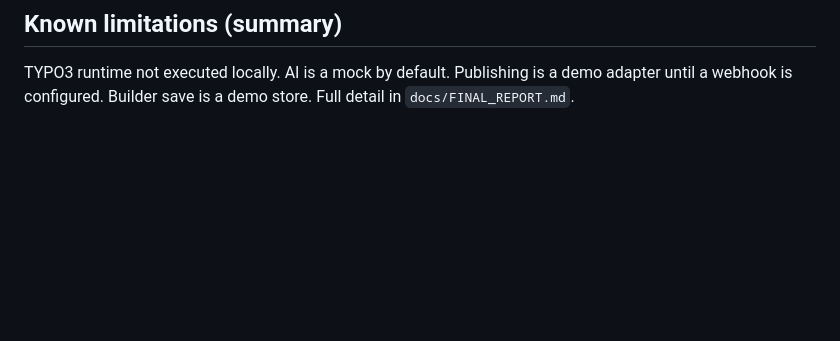
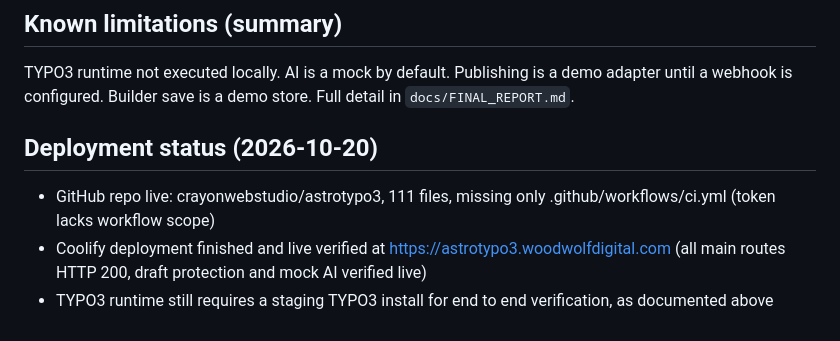
Before and after one commit to crayonwebstudio/astrotypo3, a Markdown page: docs/IMPLEMENTATION_STATUS.md, the part around the change. Rendered like a GitHub page; blank space fills up the shorter version.

```diff
--- a/docs/IMPLEMENTATION_STATUS.md
+++ b/docs/IMPLEMENTATION_STATUS.md
@@ -32,3 +32,9 @@ Status key: Complete means implemented and verified locally. Implemented, TYPO3
 ## Known limitations (summary)
 
 TYPO3 runtime not executed locally. AI is a mock by default. Publishing is a demo adapter until a webhook is configured. Builder save is a demo store. Full detail in `docs/FINAL_REPORT.md`.
+
+## Deployment status (2026-10-20)
+
+- GitHub repo live: crayonwebstudio/astrotypo3, 111 files, missing only .github/workflows/ci.yml (token lacks workflow scope)
+- Coolify deployment finished and live verified at https://astrotypo3.woodwolfdigital.com (all main routes HTTP 200, draft protection and mock AI verified live)
+- TYPO3 runtime still requires a staging TYPO3 install for end to end verification, as documented above
```
